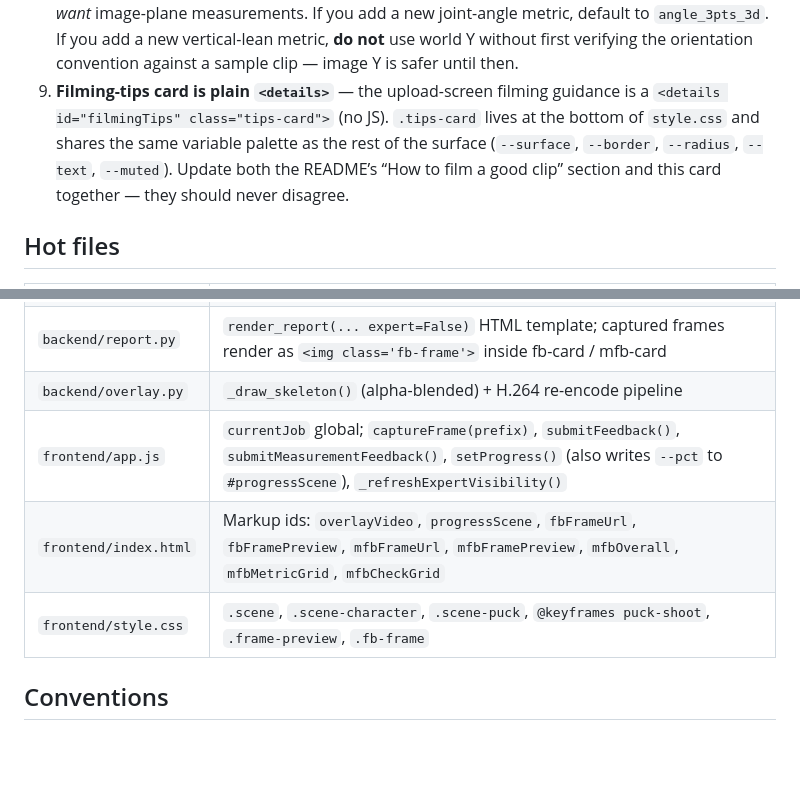
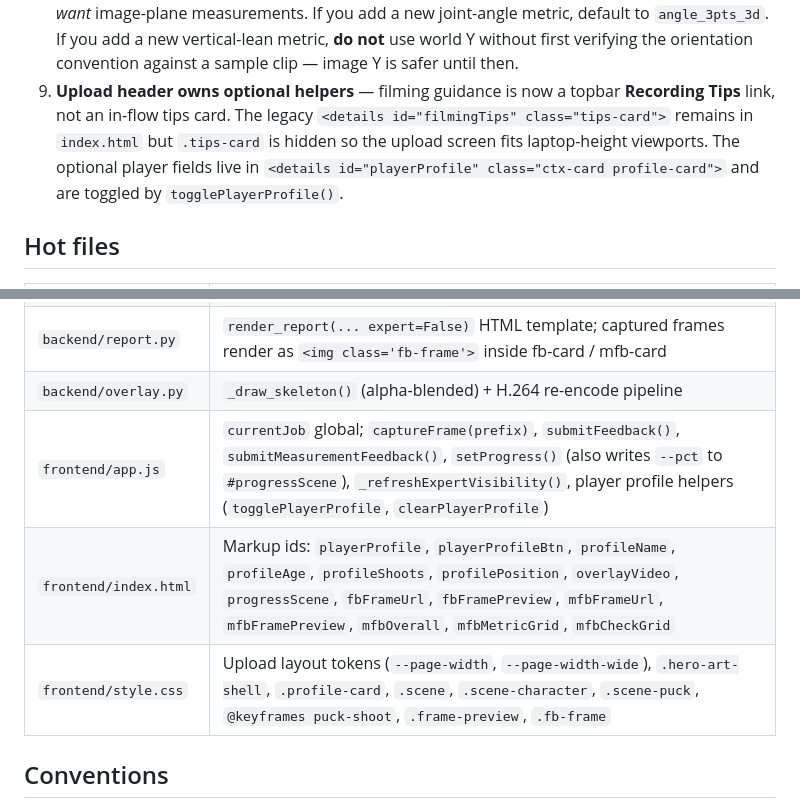
Before and after one commit to jtripppiie/hockey-shot-analyzer, a Markdown page: AGENTS.md, 2 parts joined by grey strips. Rendered like a GitHub page; blank space fills up the shorter version.

```diff
--- a/AGENTS.md
+++ b/AGENTS.md
@@ -85,12 +85,12 @@ only large local asset (gitignored).
    `angle_3pts_3d`. If you add a new vertical-lean metric, **do not** use
    world Y without first verifying the orientation convention against a
    sample clip — image Y is safer until then.
-9. **Filming-tips card is plain `<details>`** — the upload-screen filming
-   guidance is a `<details id="filmingTips" class="tips-card">` (no JS).
-   `.tips-card` lives at the bottom of `style.css` and shares the same
-   variable palette as the rest of the surface (`--surface`, `--border`,
-   `--radius`, `--text`, `--muted`). Update both the README’s “How to film a
-   good clip” section and this card together — they should never disagree.
+9. **Upload header owns optional helpers** — filming guidance is now a
+  topbar **Recording Tips** link, not an in-flow tips card. The legacy
+  `<details id="filmingTips" class="tips-card">` remains in `index.html` but
+  `.tips-card` is hidden so the upload screen fits laptop-height viewports.
+  The optional player fields live in `<details id="playerProfile" class="ctx-card profile-card">`
+  and are toggled by `togglePlayerProfile()`.
 
 ## Hot files
 
@@ -100,9 +100,9 @@ only large local asset (gitignored).
 | `backend/feedback.py` | JSONL schema + `save_feedback` / `save_measurement_feedback`; constants `CHECKBOX_KEYS`, `MEASUREMENT_CHECKBOX_KEYS`, `METRIC_RATINGS`, `OVERALL_MEASUREMENT_LABELS` |
 | `backend/report.py` | `render_report(... expert=False)` HTML template; captured frames render as `<img class='fb-frame'>` inside fb-card / mfb-card |
 | `backend/overlay.py` | `_draw_skeleton()` (alpha-blended) + H.264 re-encode pipeline |
-| `frontend/app.js` | `currentJob` global; `captureFrame(prefix)`, `submitFeedback()`, `submitMeasurementFeedback()`, `setProgress()` (also writes `--pct` to `#progressScene`), `_refreshExpertVisibility()` |
-| `frontend/index.html` | Markup ids: `overlayVideo`, `progressScene`, `fbFrameUrl`, `fbFramePreview`, `mfbFrameUrl`, `mfbFramePreview`, `mfbOverall`, `mfbMetricGrid`, `mfbCheckGrid` |
-| `frontend/style.css` | `.scene`, `.scene-character`, `.scene-puck`, `@keyframes puck-shoot`, `.frame-preview`, `.fb-frame` |
+| `frontend/app.js` | `currentJob` global; `captureFrame(prefix)`, `submitFeedback()`, `submitMeasurementFeedback()`, `setProgress()` (also writes `--pct` to `#progressScene`), `_refreshExpertVisibility()`, player profile helpers (`togglePlayerProfile`, `clearPlayerProfile`) |
+| `frontend/index.html` | Markup ids: `playerProfile`, `playerProfileBtn`, `profileName`, `profileAge`, `profileShoots`, `profilePosition`, `overlayVideo`, `progressScene`, `fbFrameUrl`, `fbFramePreview`, `mfbFrameUrl`, `mfbFramePreview`, `mfbOverall`, `mfbMetricGrid`, `mfbCheckGrid` |
+| `frontend/style.css` | Upload layout tokens (`--page-width`, `--page-width-wide`), `.hero-art-shell`, `.profile-card`, `.scene`, `.scene-character`, `.scene-puck`, `@keyframes puck-shoot`, `.frame-preview`, `.fb-frame` |
 
 ## Conventions
 
```
Also changed, not shown: other parts of AGENTS.md (+1 -1 lines), README.md (+13 -2 lines).
